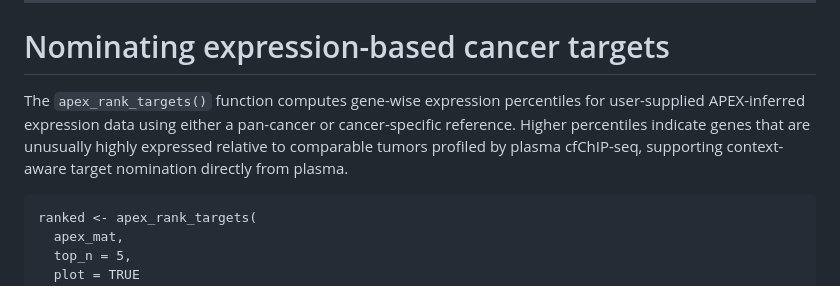
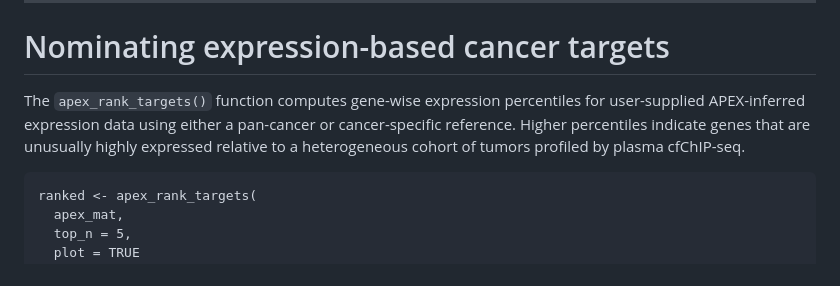
Before and after one commit to Baca-Lab/APEX, a Markdown page: README.md, the part around the change. GitHub-like rendering.

Commit message:
Vignette v6

````diff
--- a/README.md
+++ b/README.md
@@ -145,7 +145,7 @@ Gene set scores can be analyzed analogously to gene-level data, including differ
 
 # Nominating expression-based cancer targets
 
-The `apex_rank_targets()` function computes gene-wise expression percentiles for user-supplied APEX-inferred expression data using either a pan-cancer or cancer-specific reference. Higher percentiles indicate genes that are unusually highly expressed relative to comparable tumors profiled by plasma cfChIP-seq, supporting context-aware target nomination directly from plasma.
+The `apex_rank_targets()` function computes gene-wise expression percentiles for user-supplied APEX-inferred expression data using either a pan-cancer or cancer-specific reference. Higher percentiles indicate genes that are unusually highly expressed relative to a heterogeneous cohort of tumors profiled by plasma cfChIP-seq.
 
 
 ```{r}
````
